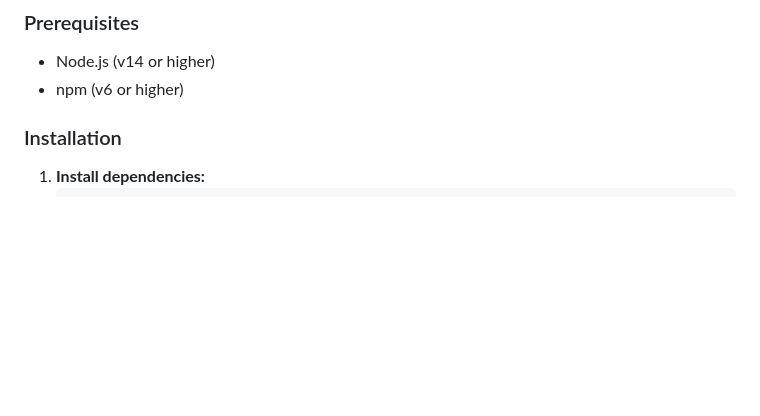
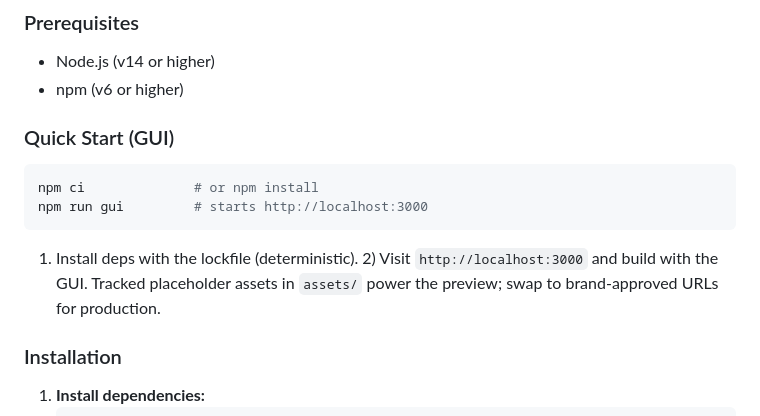
Before and after one commit to jdanac/CCL, a Markdown page: README.md, the part around the change. Drawn GitHub-style; blank space fills up the shorter version.

Commit message:
feat: add quick start instructions for GUI in README

````diff
--- a/README.md
+++ b/README.md
@@ -90,6 +90,15 @@ CCL/
 
 - Node.js (v14 or higher)
 - npm (v6 or higher)
+
+### Quick Start (GUI)
+
+```bash
+npm ci              # or npm install
+npm run gui         # starts http://localhost:3000
+```
+
+1) Install deps with the lockfile (deterministic). 2) Visit `http://localhost:3000` and build with the GUI. Tracked placeholder assets in `assets/` power the preview; swap to brand-approved URLs for production.
 
 ### Installation
 
````
